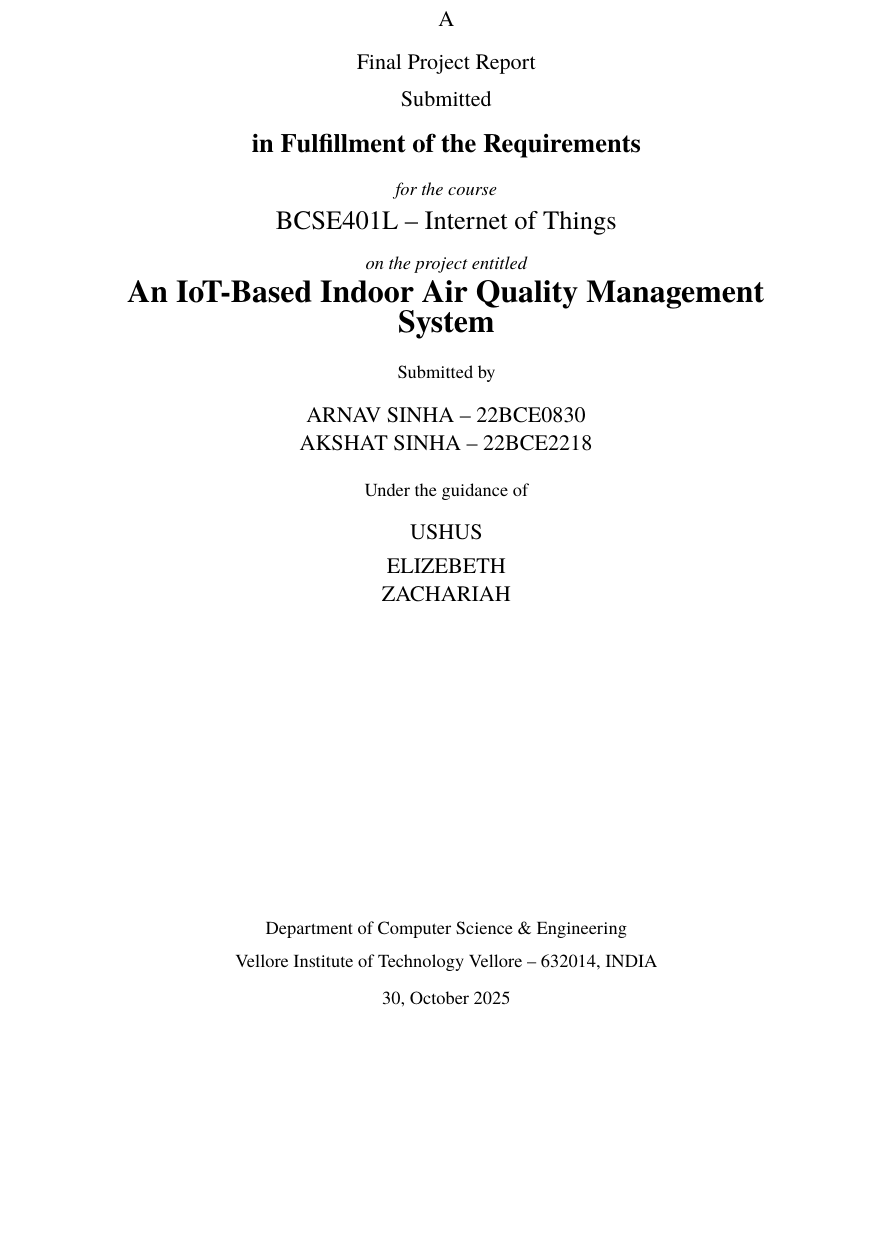
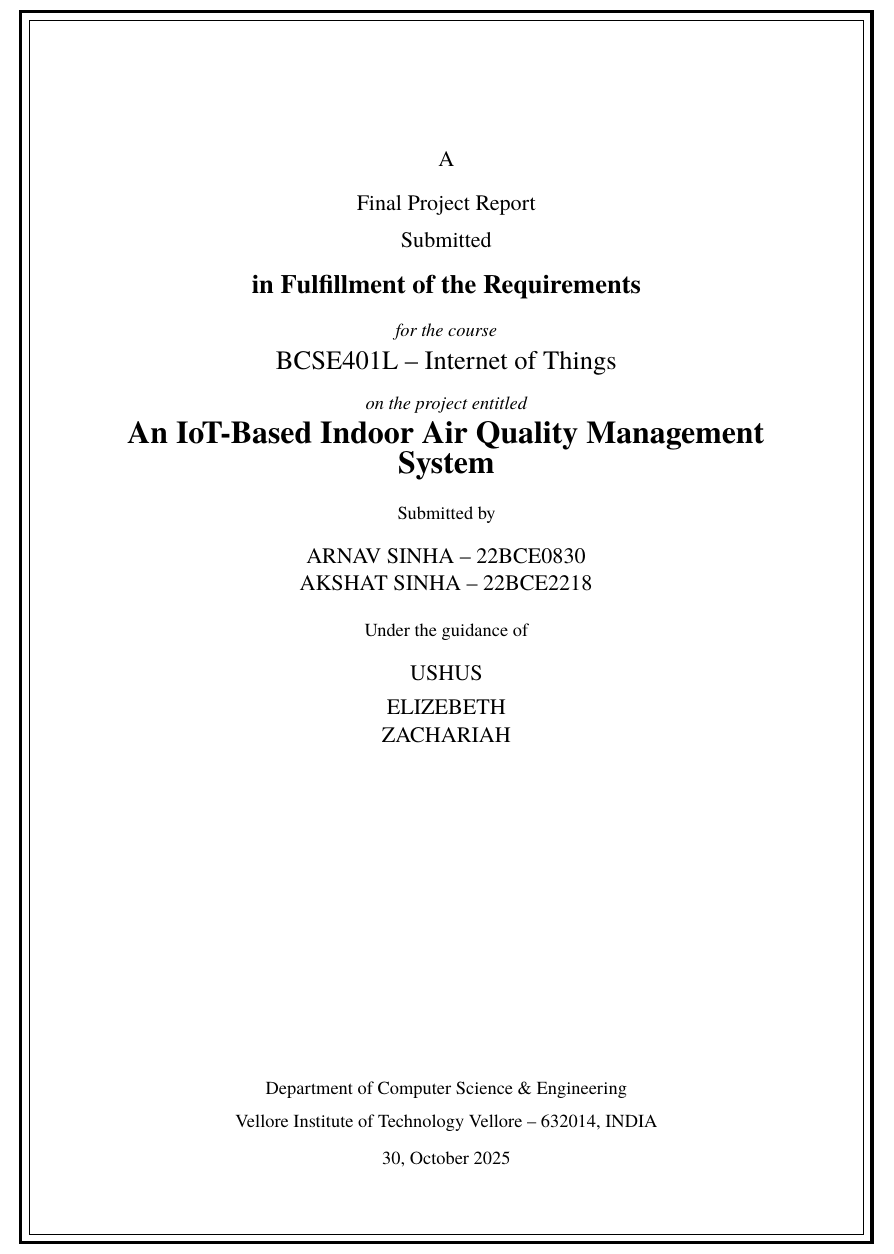
Before and after one commit to akshatsinha0/An-IoT-Based-Indoor-Air-Quality-Management, a LaTeX document (report/final_report.tex): part of page 1 of 20, cut so that both start at the same text, the shorter picture padded with empty space. Compiled offline with XeLaTeX; a missing font is replaced by an installed copy or a similar font.

Commit message:
style(report): add decorative border to cover page
- Add double-line border frame to title page using TikZ
- Outer border: 2pt line width at 0.75cm margin
- Inner border: 0.5pt line width at 0.95cm margin
- Add eso-pic package for background graphics
- Professional appearance for final submission

```diff
--- a/report/final_report.tex
+++ b/report/final_report.tex
@@ -29,6 +29,7 @@
 \newcolumntype{Y}{>{\raggedright\arraybackslash}X}
 \usepackage{tikz}
 \usetikzlibrary{shapes.geometric, arrows.meta, positioning, fit, backgrounds}
+\usepackage{eso-pic}
 
 % Convenience macros
 \newcommand{\course}{BCSE401L -- Internet of Things}
@@ -43,6 +44,21 @@
 
 % Cover Page
 \begin{titlepage}
+% Add decorative border
+\AddToShipoutPictureBG*{%
+  \AtPageLowerLeft{%
+    \begin{tikzpicture}[remember picture,overlay]
+      % Outer border
+      \draw[line width=2pt]
+        ([xshift=0.75cm,yshift=0.75cm]current page.south west) rectangle
+        ([xshift=-0.75cm,yshift=-0.75cm]current page.north east);
+      % Inner border
+      \draw[line width=0.5pt]
+        ([xshift=0.95cm,yshift=0.95cm]current page.south west) rectangle
+        ([xshift=-0.95cm,yshift=-0.95cm]current page.north east);
+    \end{tikzpicture}
+  }%
+}
 \centering
 \vspace*{1cm}
 {\large A\\[6pt] Final Project Report\\[6pt] Submitted}\\[12pt]
```
